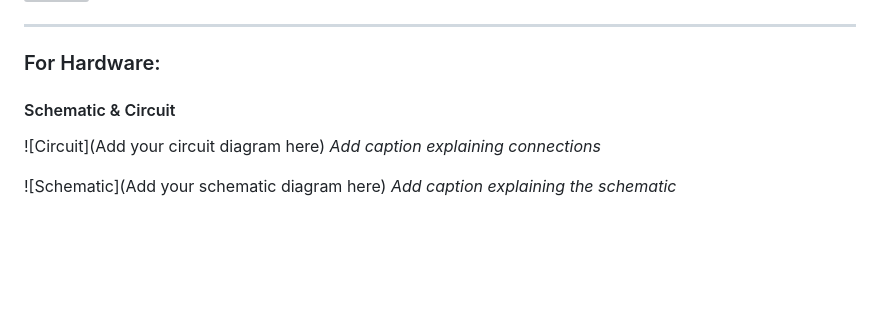
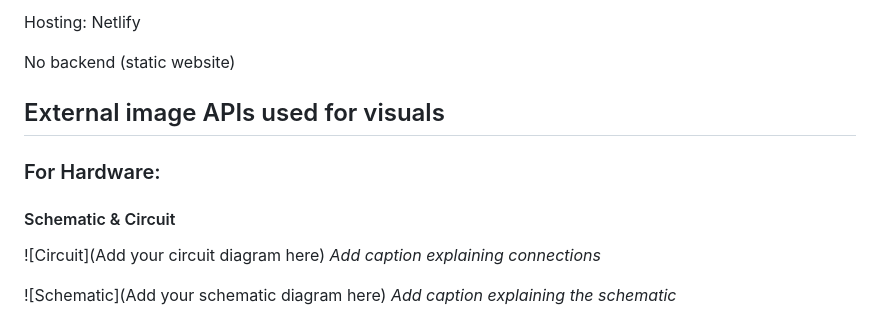
Before and after one commit to marystina0305/saffron_travels, a Markdown page: README.md, the part around one of its changes. Drawn GitHub-style; blank space fills up the shorter version; grey boxes are pictures that could not be loaded.

```diff
--- a/README.md
+++ b/README.md
@@ -106,9 +143,15 @@ List the key features of your project:
 
+Hosting: Netlify
+
+No backend (static website)
+
+External image APIs used for visuals
 ---
 
 ### For Hardware:
 
 #### Schematic & Circuit
+
 
 ![Circuit](Add your circuit diagram here)
 *Add caption explaining connections*
```
Also changed, not shown: other parts of README.md (+90 -44 lines).
